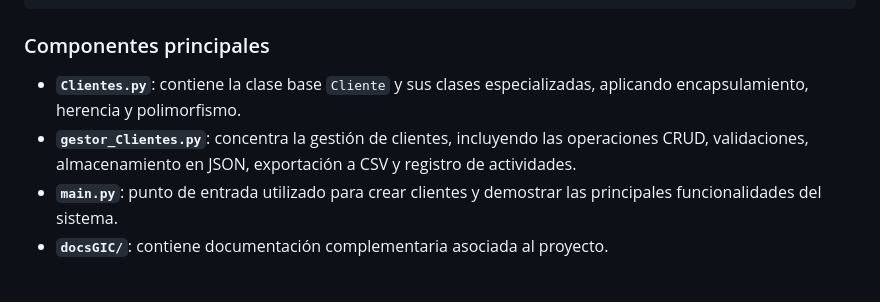
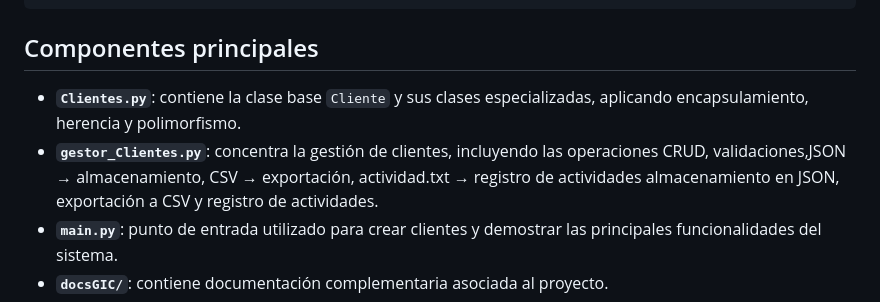
Before and after one commit to elbaneira/Bootcamp-Full-Stack-Python-grupo-1, a Markdown page: AYUDANTIA/Proyecto - Módulo 4/README.md, the part around the change. Drawn GitHub-style; blank space fills up the shorter version.

````diff
--- a/AYUDANTIA/Proyecto - Módulo 4/README.md
+++ b/AYUDANTIA/Proyecto - Módulo 4/README.md
@@ -108,10 +108,11 @@ Proyecto - Módulo 4/
 ```
 
 
-### Componentes principales
+## Componentes principales
 
 * **`Clientes.py`**: contiene la clase base `Cliente` y sus clases especializadas, aplicando encapsulamiento, herencia y polimorfismo.
-* **`gestor_Clientes.py`**: concentra la gestión de clientes, incluyendo las operaciones CRUD, validaciones, almacenamiento en JSON, exportación a CSV y registro de actividades.
+* **`gestor_Clientes.py`**: concentra la gestión de clientes, incluyendo las operaciones CRUD, validaciones,JSON → almacenamiento, CSV → exportación, actividad.txt → registro de actividades
+almacenamiento en JSON, exportación a CSV y registro de actividades.
 * **`main.py`**: punto de entrada utilizado para crear clientes y demostrar las principales funcionalidades del sistema.
 * **`docsGIC/`**: contiene documentación complementaria asociada al proyecto.
 * **`img/`**: contiene recursos gráficos utilizados para la presentación y documentación.
````
